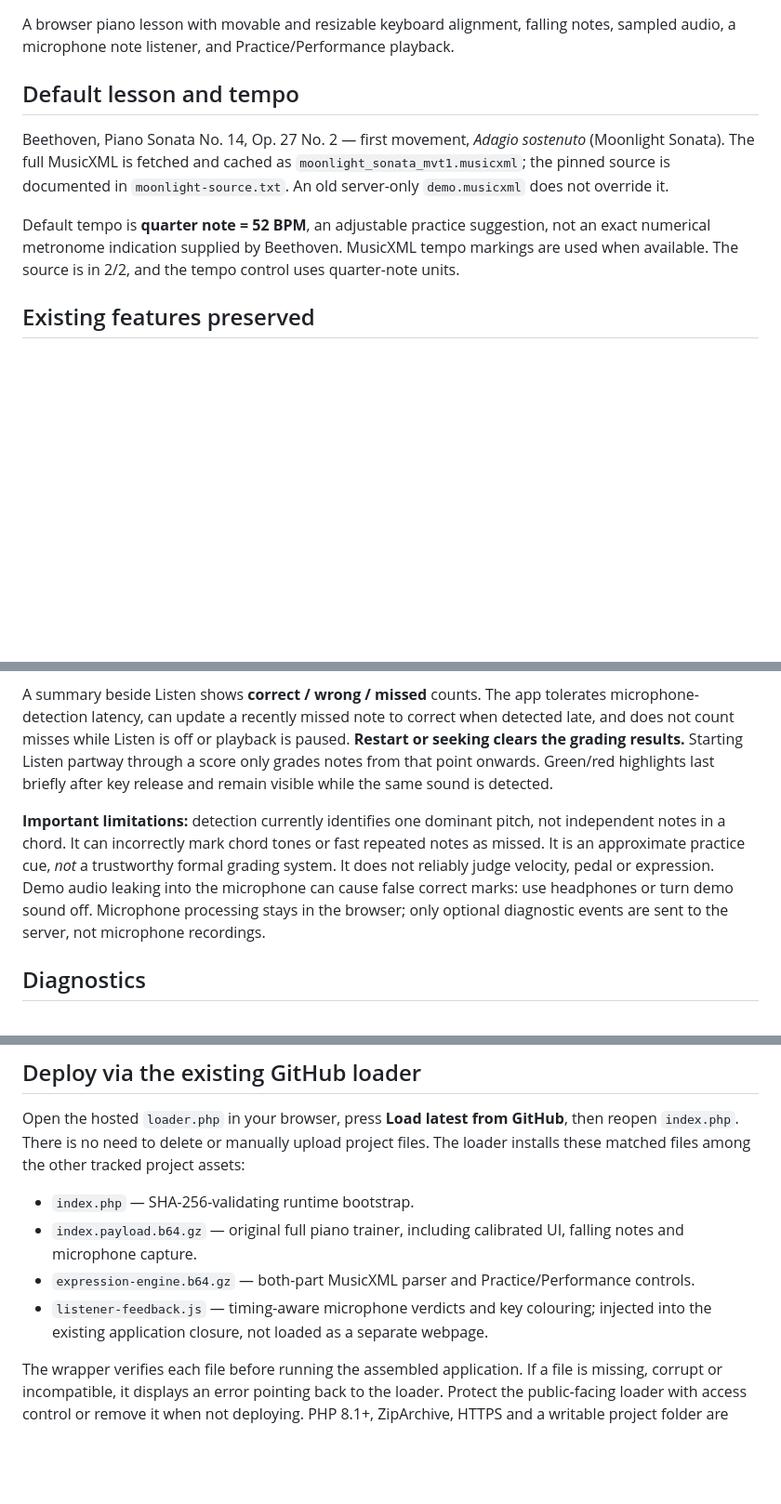
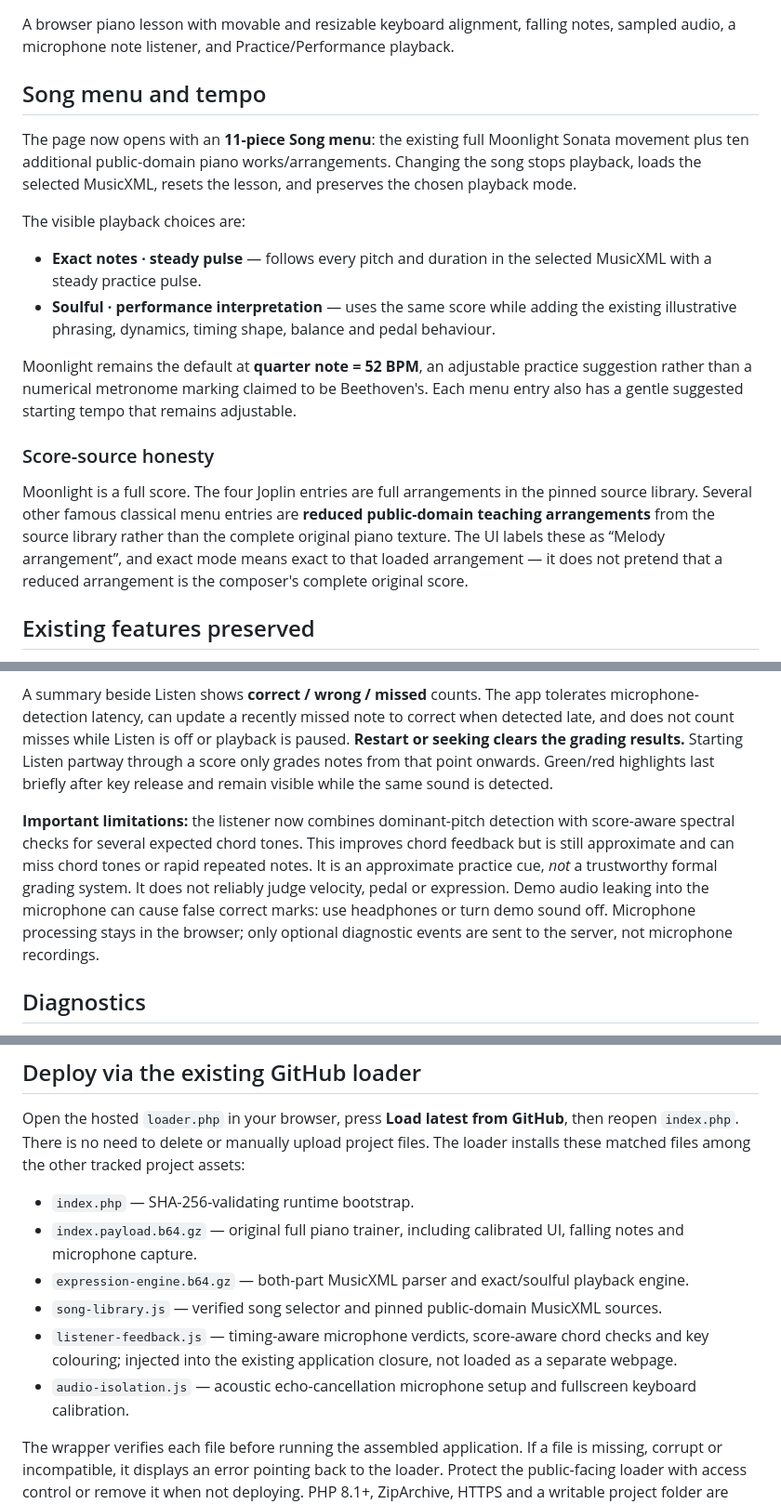
Before and after one commit to efrgdgr0024345/learnpaino, a Markdown page: README.md, 3 parts joined by grey strips. Shown at 93% size. Drawn GitHub-style; blank space fills up the shorter version.

Commit message:
Document song menu, exact/soulful modes and score-source labels

```diff
--- a/README.md
+++ b/README.md
@@ -2,11 +2,20 @@
 
 A browser piano lesson with movable and resizable keyboard alignment, falling notes, sampled audio, a microphone note listener, and Practice/Performance playback.
 
-## Default lesson and tempo
+## Song menu and tempo
 
-Beethoven, Piano Sonata No. 14, Op. 27 No. 2 — first movement, *Adagio sostenuto* (Moonlight Sonata). The full MusicXML is fetched and cached as `moonlight_sonata_mvt1.musicxml`; the pinned source is documented in `moonlight-source.txt`. An old server-only `demo.musicxml` does not override it.
+The page now opens with an **11-piece Song menu**: the existing full Moonlight Sonata movement plus ten additional public-domain piano works/arrangements. Changing the song stops playback, loads the selected MusicXML, resets the lesson, and preserves the chosen playback mode.
 
-Default tempo is **quarter note = 52 BPM**, an adjustable practice suggestion, not an exact numerical metronome indication supplied by Beethoven. MusicXML tempo markings are used when available. The source is in 2/2, and the tempo control uses quarter-note units.
+The visible playback choices are:
+
+- **Exact notes · steady pulse** — follows every pitch and duration in the selected MusicXML with a steady practice pulse.
+- **Soulful · performance interpretation** — uses the same score while adding the existing illustrative phrasing, dynamics, timing shape, balance and pedal behaviour.
+
+Moonlight remains the default at **quarter note = 52 BPM**, an adjustable practice suggestion rather than a numerical metronome marking claimed to be Beethoven's. Each menu entry also has a gentle suggested starting tempo that remains adjustable.
+
+### Score-source honesty
+
+Moonlight is a full score. The four Joplin entries are full arrangements in the pinned source library. Several other famous classical menu entries are **reduced public-domain teaching arrangements** from the source library rather than the complete original piano texture. The UI labels these as “Melody arrangement”, and exact mode means exact to that loaded arrangement — it does not pretend that a reduced arrangement is the composer's complete original score.
 
 ## Existing features preserved
 
@@ -27,7 +36,7 @@ Press **Listen** to grant microphone access, then **Play** to advance the score.
 
 A summary beside Listen shows **correct / wrong / missed** counts. The app tolerates microphone-detection latency, can update a recently missed note to correct when detected late, and does not count misses while Listen is off or playback is paused. **Restart or seeking clears the grading results.** Starting Listen partway through a score only grades notes from that point onwards. Green/red highlights last briefly after key release and remain visible while the same sound is detected.
 
-**Important limitations:** detection currently identifies one dominant pitch, not independent notes in a chord. It can incorrectly mark chord tones or fast repeated notes as missed. It is an approximate practice cue, *not* a trustworthy formal grading system. It does not reliably judge velocity, pedal or expression. Demo audio leaking into the microphone can cause false correct marks: use headphones or turn demo sound off. Microphone processing stays in the browser; only optional diagnostic events are sent to the server, not microphone recordings.
+**Important limitations:** the listener now combines dominant-pitch detection with score-aware spectral checks for several expected chord tones. This improves chord feedback but is still approximate and can miss chord tones or rapid repeated notes. It is an approximate practice cue, *not* a trustworthy formal grading system. It does not reliably judge velocity, pedal or expression. Demo audio leaking into the microphone can cause false correct marks: use headphones or turn demo sound off. Microphone processing stays in the browser; only optional diagnostic events are sent to the server, not microphone recordings.
 
 ## Diagnostics
 
@@ -39,8 +48,10 @@ Open the hosted `loader.php` in your browser, press **Load latest from GitHub**,
 
 - `index.php` — SHA-256-validating runtime bootstrap.
 - `index.payload.b64.gz` — original full piano trainer, including calibrated UI, falling notes and microphone capture.
-- `expression-engine.b64.gz` — both-part MusicXML parser and Practice/Performance controls.
-- `listener-feedback.js` — timing-aware microphone verdicts and key colouring; injected into the existing application closure, not loaded as a separate webpage.
+- `expression-engine.b64.gz` — both-part MusicXML parser and exact/soulful playback engine.
+- `song-library.js` — verified song selector and pinned public-domain MusicXML sources.
+- `listener-feedback.js` — timing-aware microphone verdicts, score-aware chord checks and key colouring; injected into the existing application closure, not loaded as a separate webpage.
+- `audio-isolation.js` — acoustic echo-cancellation microphone setup and fullscreen keyboard calibration.
 
 The wrapper verifies each file before running the assembled application. If a file is missing, corrupt or incompatible, it displays an error pointing back to the loader. Protect the public-facing loader with access control or remove it when not deploying. PHP 8.1+, ZipArchive, HTTPS and a writable project folder are required.
 
```
